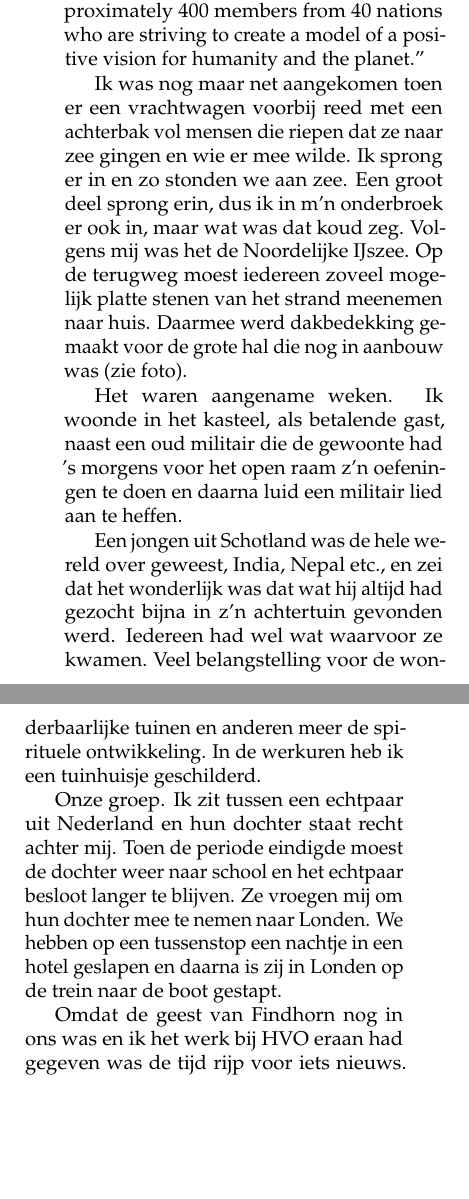
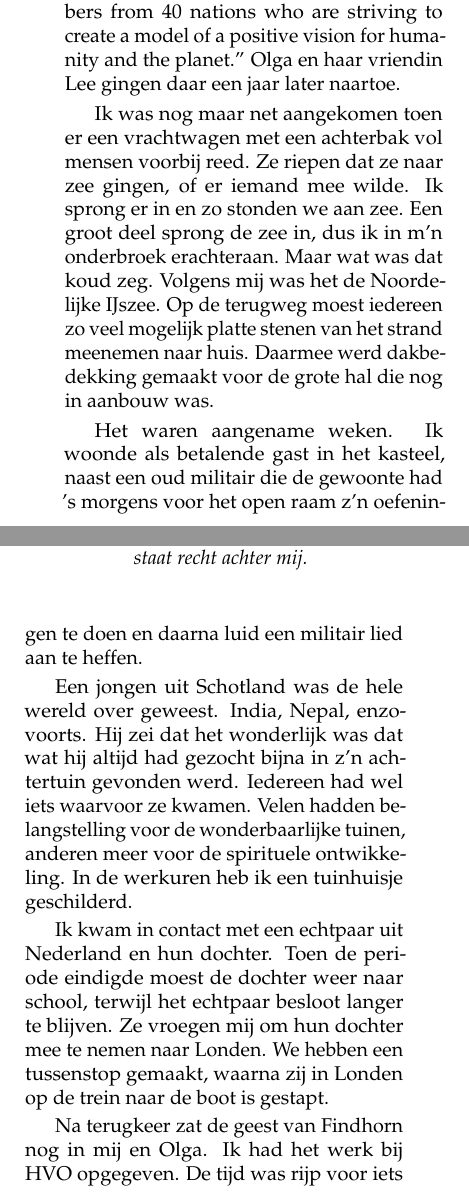
Before and after one commit to csmeyns/rm-verhaal, a LaTeX book (rm_verhaal.tex): two parts of pages 231 and 232 of 252 before the commit and two parts of pages 231 and 232 of 254 after it, joined at a grey line, cut so that both start at the same text, the shorter picture padded with empty space. Compiled offline with pdfLaTeX.

Commit message:
end of HVO/findhorn, now scientology

```diff
--- a/rm_verhaal.tex
+++ b/rm_verhaal.tex
@@ -1804,11 +1793,0 @@ Tegelijkertijd was de directeur bezig met een omvangrijke verbouwing van het pan
-Na een jaar had ik er genoeg van en nam ontslag. Als intermezzo ging ik een paar weken naar de Findhorn Foundation, nabij Inverness in Schotland. Simon Vinkenoog had erover geschreven en het leek ons wel wat. Volgens mij gingen Olga en Lee een jaar later daar naartoe. Het is een commune met een doel: ``Today, the Findhorn Foundation is more about growing `people' than huge vegetables. It is currently home to approximately 400 members from 40 nations who are striving to create a model of a positive vision for humanity and the planet.''
-
-Ik was nog maar net aangekomen toen er een vrachtwagen voorbij reed met een achterbak vol mensen die riepen dat ze naar zee gingen en wie er mee wilde. Ik sprong er in en zo stonden we aan zee. Een groot deel sprong erin, dus ik in m’n onderbroek er ook in, maar wat was dat koud zeg. Volgens mij was het de Noordelijke IJszee. Op de terugweg moest iedereen zoveel mogelijk platte stenen van het strand meenemen naar huis. Daarmee werd dakbedekking gemaakt voor de grote hal die nog in aanbouw was (zie foto).
-
-Het waren aangename weken. Ik woonde in het kasteel, als betalende gast, naast een oud militair die de gewoonte had ’s morgens voor het open raam z’n oefeningen te doen en daarna luid een militair lied aan te heffen.
-
-Een jongen uit Schotland was de hele wereld over geweest, India, Nepal etc., en zei dat het wonderlijk was dat wat hij altijd had gezocht bijna in z’n achtertuin gevonden werd. Iedereen had wel wat waarvoor ze kwamen. Veel belangstelling voor de wonderbaarlijke tuinen en anderen meer de spirituele ontwikkeling. In de werkuren heb ik een tuinhuisje geschilderd.
-
-Onze groep. Ik zit tussen een echtpaar uit Nederland en hun dochter staat recht achter mij. Toen de periode eindigde moest de dochter weer naar school en het echtpaar besloot langer te blijven. Ze vroegen mij om hun dochter mee te nemen naar Londen. We hebben op een tussenstop een nachtje in een hotel geslapen en daarna is zij in Londen op de trein naar de boot gestapt.
-
-Omdat de geest van Findhorn nog in ons was en ik het werk bij HVO eraan had gegeven was de tijd rijp voor iets nieuws. Lee nodigde ons uit om mee te gaan naar Scientology in Amsterdam waar zij een test had gedaan. We waren meteen verkocht en na een tijdje besloot ik er te gaan werken en tekende een contract voor vijf jaar.
@@ -1814,0 +1802,3 @@ Omdat de geest van Findhorn nog in ons was en ik het werk bij HVO eraan had gege
+Na een jaar had ik er genoeg van en nam ontslag. Als intermezzo ging ik een paar weken naar de Findhorn Foundation, nabij Inverness in Schotland. Simon Vinkenoog had erover geschreven en het leek ons wel wat. Het is een commune met een doel: ``Today, the Findhorn Foundation is more about growing `people' than huge vegetables. It is currently home to approximately 400 members from 40 nations who are striving to create a model of a positive vision for humanity and the planet.'' Olga en haar vriendin Lee gingen daar een jaar later naartoe.
+
+Ik was nog maar net aangekomen toen er een vrachtwagen met een achterbak vol mensen voorbij reed. Ze riepen dat ze naar zee gingen, of er iemand mee wilde. Ik sprong er in en zo stonden we aan zee. Een groot deel sprong de zee in, dus ik in m’n onderbroek erachteraan. Maar wat was dat koud zeg. Volgens mij was het de Noordelijke IJszee. Op de terugweg moest iedereen zo veel mogelijk platte stenen van het strand meenemen naar huis. Daarmee werd dakbedekking gemaakt voor de grote hal die nog in aanbouw was.
@@ -1815,3 +1809,17 @@ Omdat de geest van Findhorn nog in ons was en ik het werk bij HVO eraan had gege
+\end{figure}
+
+Het waren aangename weken. Ik woonde als betalende gast in het kasteel, naast een oud militair die de gewoonte had ’s morgens voor het open raam z’n oefeningen te doen en daarna luid een militair lied aan te heffen.
+
+Een jongen uit Schotland was de hele wereld over geweest. India, Nepal, enzovoorts. Hij zei dat het wonderlijk was dat wat hij altijd had gezocht bijna in z’n achtertuin gevonden werd. Iedereen had wel iets waarvoor ze kwamen. Velen hadden belangstelling voor de wonderbaarlijke tuinen, anderen meer voor de spirituele ontwikkeling. In de werkuren heb ik een tuinhuisje geschilderd.
+
+\begin{figure}[t]
+\includegraphics[width=\textwidth]{img/...}
+\caption{Onze groep. Ik zit tussen een echtpaar uit Nederland. Hun dochter staat recht achter mij.}
+\end{figure}
+
+Ik kwam in contact met een echtpaar uit Nederland en hun dochter. Toen de periode eindigde moest de dochter weer naar school, terwijl het echtpaar besloot langer te blijven. Ze vroegen mij om hun dochter mee te nemen naar Londen. We hebben een tussenstop gemaakt, waarna zij in Londen op de trein naar de boot is gestapt.
+
+Na terugkeer zat de geest van Findhorn nog in mij en Olga. Ik had het werk bij HVO opgegeven. De tijd was rijp voor iets nieuws. Lee nodigde ons uit om mee te gaan naar Scientology in Amsterdam waar zij een test had gedaan. We waren meteen verkocht. Na een tijdje besloot ik er te gaan werken en tekende een contract voor vijf jaar.
 
 \chapter{Scientology} % (fold)
 \label{cha:scientologu}
```
Also changed, not shown: rm_verhaal.tex (28 more changed lines).
